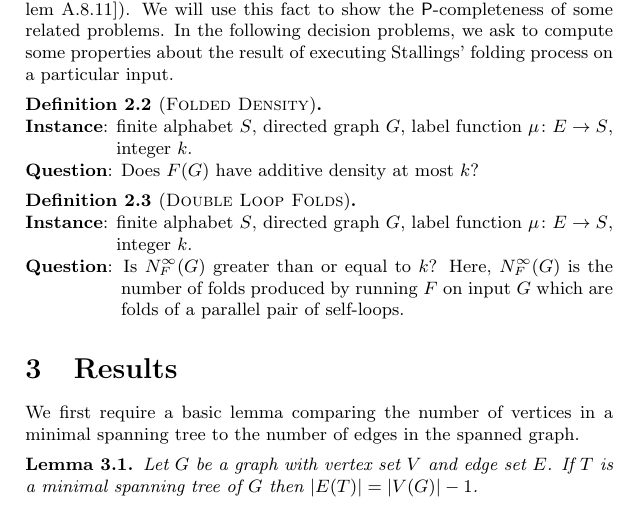
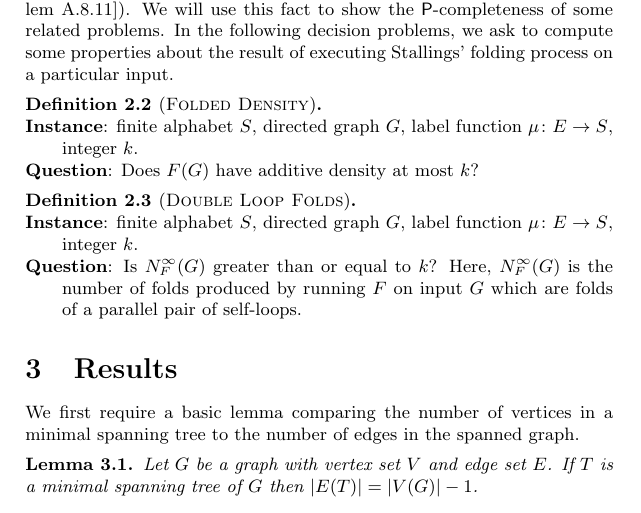
Before and after one commit to jfinkels/stallings, a LaTeX document (freegrouprank.tex): part of page 3 of 6, cut so that both start at the same text. Compiled offline with pdfLaTeX.

Commit message:
Uses static 2em hanging indentation.

```diff
--- a/freegrouprank.tex
+++ b/freegrouprank.tex
@@ -8,7 +8,6 @@
 \usepackage{complexity}
 \usepackage{amsmath}
 \usepackage{amssymb}
-\usepackage{calc}
 
 \declaretheorem[numberwithin=section]{theorem}
 \declaretheorem[numberlike=theorem]{corollary}
@@ -28,11 +27,11 @@
 \newcommand{\Instance}{\textbf{Instance}: }
 \newcommand{\Question}{\textbf{Question}: }
 \newcommand{\instanceindent}{%
-  \setlength{\leftskip}{\widthof{\Instance}}%
-  \setlength{\parindent}{0pt - \widthof{\Instance}}}
+  \setlength{\leftskip}{2em}%
+  \setlength{\parindent}{-2em}}
 \newcommand{\questionindent}{%
-  \setlength{\leftskip}{\widthof{\Question}}%
-  \setlength{\parindent}{0pt - \widthof{\Question}}}
+  \setlength{\leftskip}{2em}%
+  \setlength{\parindent}{-2em}}
 
 \author{Jef{}frey~Finkelstein}
 \title{The Folded Density Problem is \P-complete}
@@ -133,7 +132,8 @@ In the following decision problems, we ask to compute some properties about the
   \Instance finite alphabet $S$, directed graph $G$, label function $\mu \colon E \to S$, integer $k$.
   %a vertex $v \in V(G)$ such that $G$ is a flower graph with respect to $v$ and a core graph with respect to $v$,
 
-  \textbf{Question}: Does $F(G)$ have additive density at most $k$?
+  \questionindent
+  \Question Does $F(G)$ have additive density at most $k$?
 \end{definition}
 
 \begin{definition}[\DLF]
```
